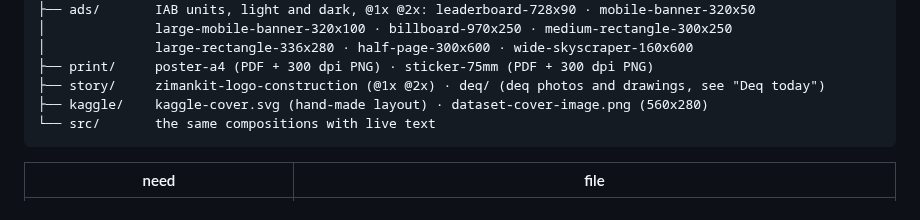
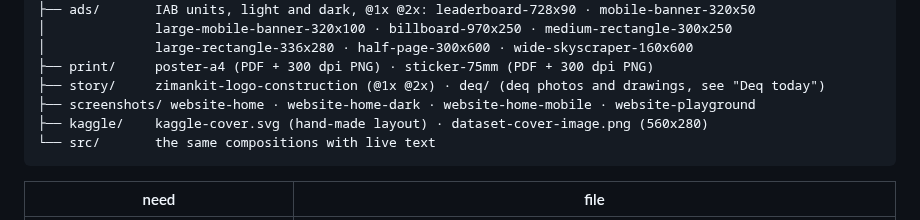
Before and after one commit to 0xdolan/zimankit, a Markdown page: assets/brand/README.md, the part around the change. Drawn GitHub-style.

````diff
--- a/assets/brand/README.md
+++ b/assets/brand/README.md
@@ -97,6 +97,7 @@ assets/brand/
 │              large-rectangle-336x280 · half-page-300x600 · wide-skyscraper-160x600
 ├── print/     poster-a4 (PDF + 300 dpi PNG) · sticker-75mm (PDF + 300 dpi PNG)
 ├── story/     zimankit-logo-construction (@1x @2x) · deq/ (deq photos and drawings, see "Deq today")
+├── screenshots/ website-home · website-home-dark · website-home-mobile · website-playground
 ├── kaggle/    kaggle-cover.svg (hand-made layout) · dataset-cover-image.png (560x280)
 └── src/       the same compositions with live text
 ```
````
Also changed, not shown: README.md (+33 -1 lines), assets/brand/screenshots/website-home-dark.png (added), assets/brand/screenshots/website-home-mobile.png (added), assets/brand/screenshots/website-home.png (added), assets/brand/screenshots/website-playground.png (added), 10 other files.
